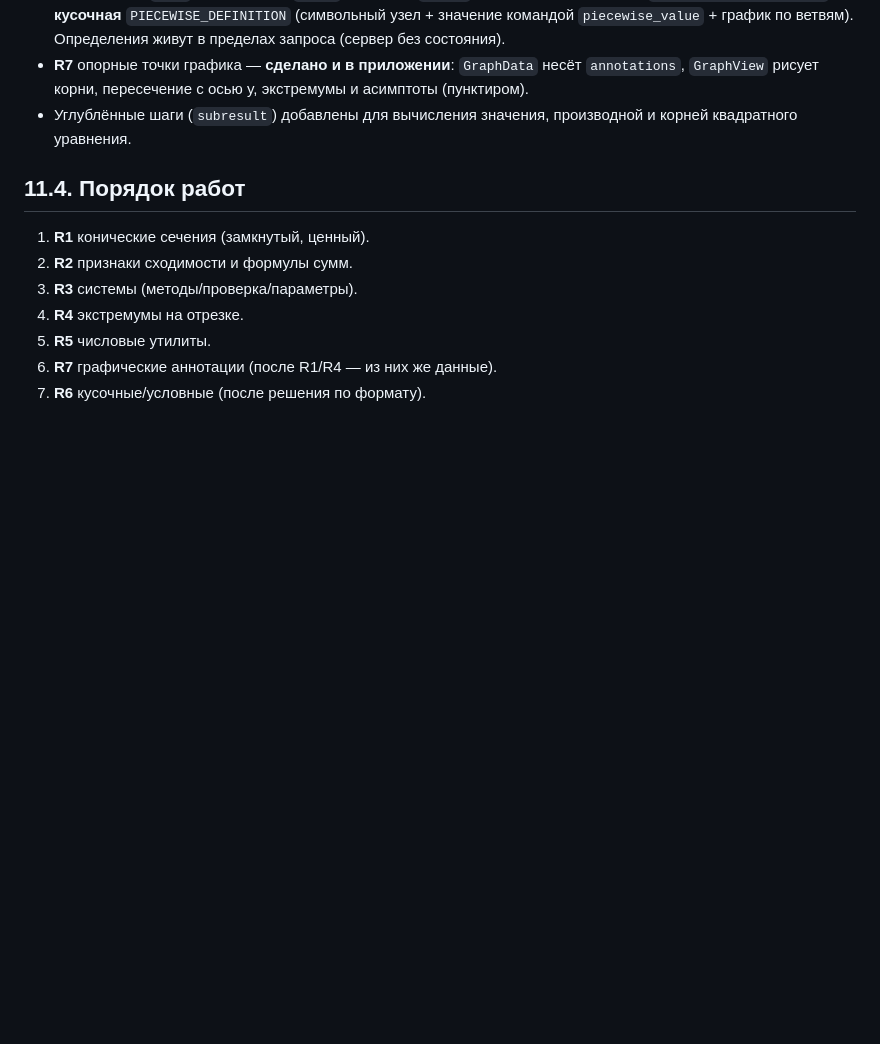
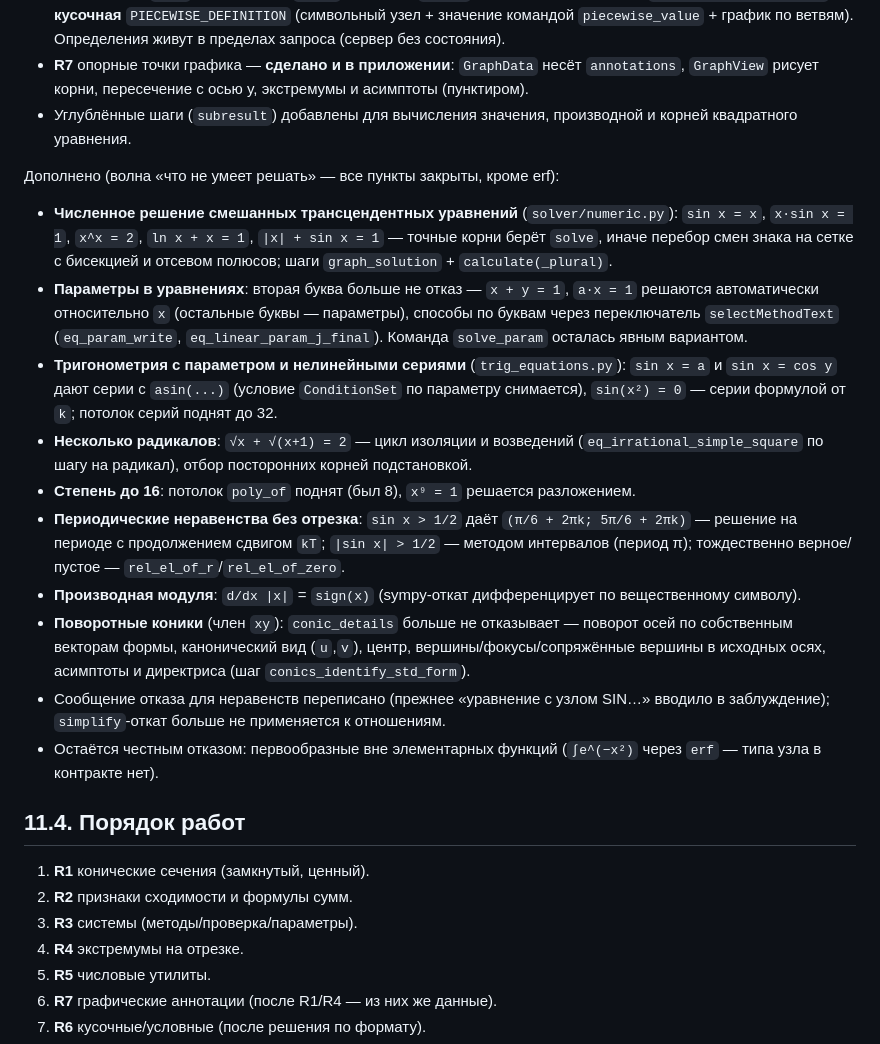
Before and after one commit to diademoff/PhantoMath, a Markdown page: truth/11-remaining-roadmap.md, the part around the change. Rendered like a GitHub page; blank space fills up the shorter version.

Commit message:
truth: зафиксирована волна расширения решателя (численные корни, параметры, периодичность)

```diff
--- a/truth/11-remaining-roadmap.md
+++ b/truth/11-remaining-roadmap.md
@@ -251,6 +251,40 @@ R6 график кусочной функции (`/graph`, признак `piece
 - Углублённые шаги (`subresult`) добавлены для вычисления значения, производной
   и корней квадратного уравнения.
 
+Дополнено (волна «что не умеет решать» — все пункты закрыты, кроме erf):
+
+- **Численное решение смешанных трансцендентных уравнений** (`solver/numeric.py`):
+  `sin x = x`, `x·sin x = 1`, `x^x = 2`, `ln x + x = 1`, `|x| + sin x = 1` —
+  точные корни берёт `solve`, иначе перебор смен знака на сетке с бисекцией и
+  отсевом полюсов; шаги `graph_solution` + `calculate(_plural)`.
+- **Параметры в уравнениях**: вторая буква больше не отказ — `x + y = 1`,
+  `a·x = 1` решаются автоматически относительно `x` (остальные буквы — параметры),
+  способы по буквам через переключатель `selectMethodText` (`eq_param_write`,
+  `eq_linear_param_j_final`). Команда `solve_param` осталась явным вариантом.
+- **Тригонометрия с параметром и нелинейными сериями** (`trig_equations.py`):
+  `sin x = a` и `sin x = cos y` дают серии с `asin(...)` (условие `ConditionSet`
+  по параметру снимается), `sin(x²) = 0` — серии формулой от `k`; потолок серий
+  поднят до 32.
+- **Несколько радикалов**: `√x + √(x+1) = 2` — цикл изоляции и возведений
+  (`eq_irrational_simple_square` по шагу на радикал), отбор посторонних корней
+  подстановкой.
+- **Степень до 16**: потолок `poly_of` поднят (был 8), `x⁹ = 1` решается
+  разложением.
+- **Периодические неравенства без отрезка**: `sin x > 1/2` даёт
+  `(π/6 + 2πk; 5π/6 + 2πk)` — решение на периоде с продолжением сдвигом `kT`;
+  `|sin x| > 1/2` — методом интервалов (период π); тождественно верное/пустое —
+  `rel_el_of_r`/`rel_el_of_zero`.
+- **Производная модуля**: `d/dx |x|` = `sign(x)` (sympy-откат дифференцирует по
+  вещественному символу).
+- **Поворотные коники** (член `xy`): `conic_details` больше не отказывает —
+  поворот осей по собственным векторам формы, канонический вид (`u`,`v`),
+  центр, вершины/фокусы/сопряжённые вершины в исходных осях, асимптоты и
+  директриса (шаг `conics_identify_std_form`).
+- Сообщение отказа для неравенств переписано (прежнее «уравнение с узлом SIN…»
+  вводило в заблуждение); `simplify`-откат больше не применяется к отношениям.
+- Остаётся честным отказом: первообразные вне элементарных функций (`∫e^(−x²)`
+  через `erf` — типа узла в контракте нет).
+
 ## 11.4. Порядок работ
 
 1. **R1** конические сечения (замкнутый, ценный).
```
Also changed, not shown: truth/00-INDEX.md (+1 -1 lines).
